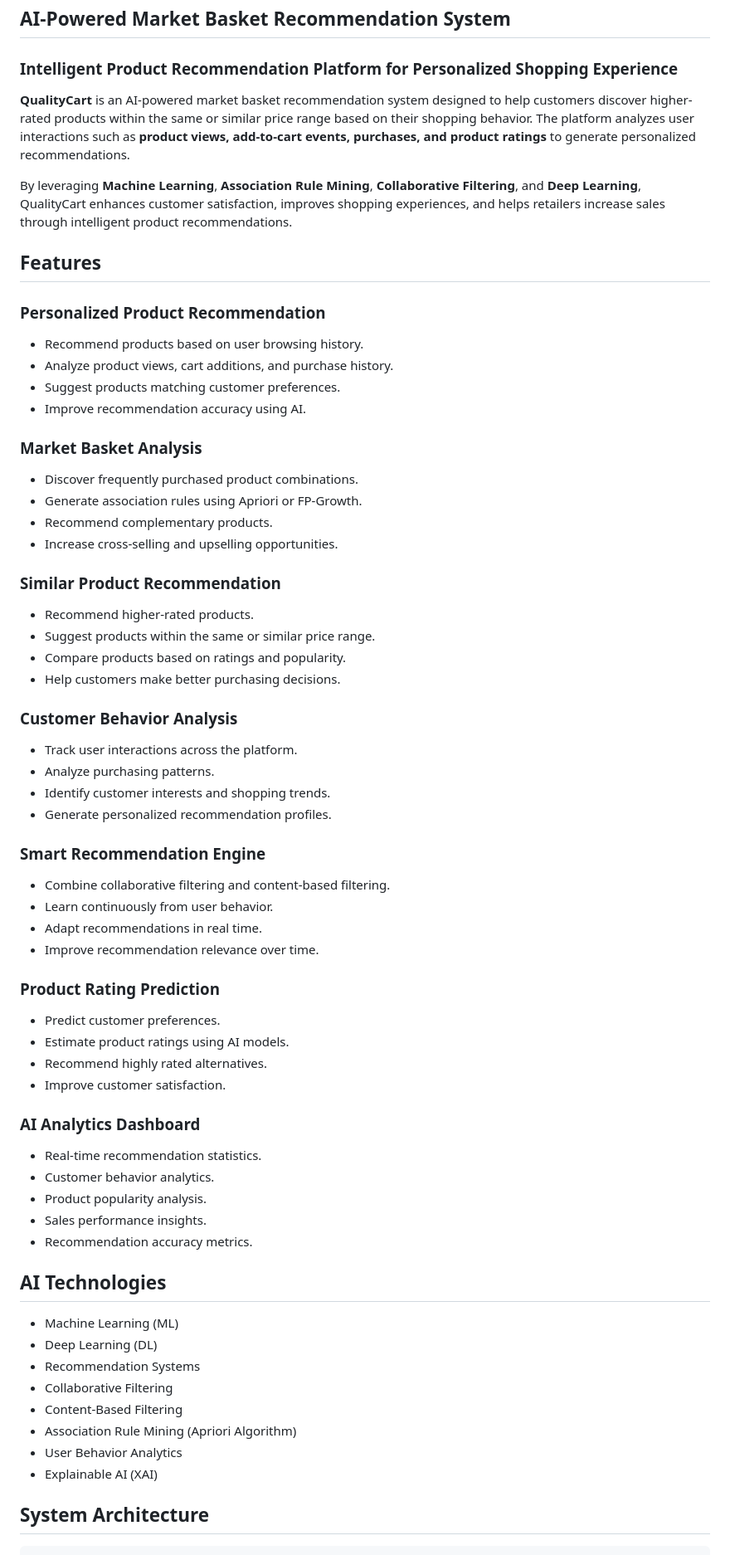
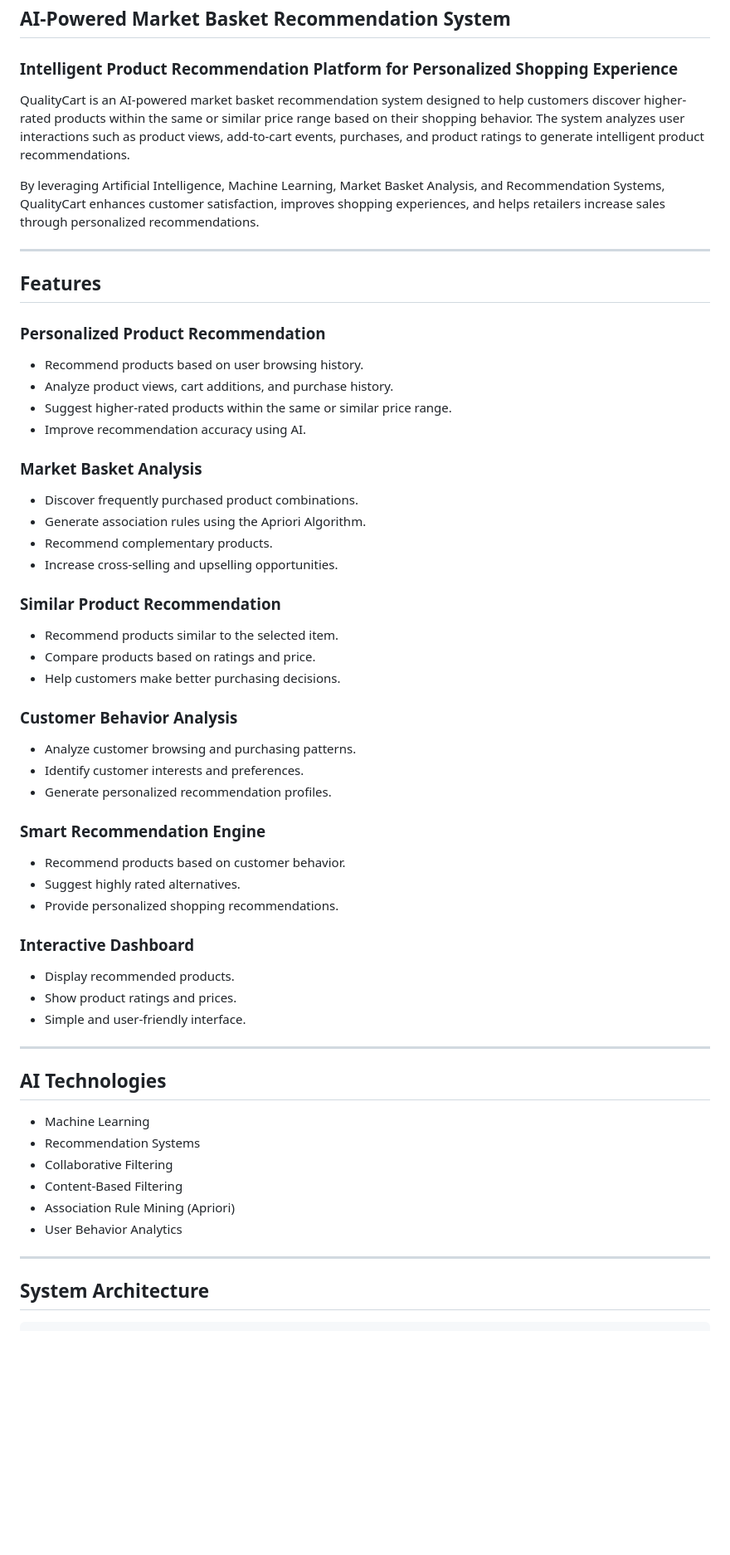
Before and after one commit to QualityCart/Market-Basket-Recommendation, a Markdown page: README.md, the part around one of its changes. Shown at 83% size. Rendered like a GitHub page; blank space fills up the shorter version.

```diff
--- a/README.md
+++ b/README.md
@@ -4,9 +4,11 @@
 
 ### Intelligent Product Recommendation Platform for Personalized Shopping Experience
 
-**QualityCart** is an AI-powered market basket recommendation system designed to help customers discover higher-rated products within the same or similar price range based on their shopping behavior. The platform analyzes user interactions such as **product views, add-to-cart events, purchases, and product ratings** to generate personalized recommendations.
+QualityCart is an AI-powered market basket recommendation system designed to help customers discover higher-rated products within the same or similar price range based on their shopping behavior. The system analyzes user interactions such as product views, add-to-cart events, purchases, and product ratings to generate intelligent product recommendations.
 
-By leveraging **Machine Learning**, **Association Rule Mining**, **Collaborative Filtering**, and **Deep Learning**, QualityCart enhances customer satisfaction, improves shopping experiences, and helps retailers increase sales through intelligent product recommendations.
+By leveraging Artificial Intelligence, Machine Learning, Market Basket Analysis, and Recommendation Systems, QualityCart enhances customer satisfaction, improves shopping experiences, and helps retailers increase sales through personalized recommendations.
+
+---
 
 ## Features
 
@@ -14,62 +16,52 @@ By leveraging **Machine Learning**, **Association Rule Mining**, **Collaborative
 
 - Recommend products based on user browsing history.
 - Analyze product views, cart additions, and purchase history.
-- Suggest products matching customer preferences.
+- Suggest higher-rated products within the same or similar price range.
 - Improve recommendation accuracy using AI.
 
 ### Market Basket Analysis
 
 - Discover frequently purchased product combinations.
-- Generate association rules using Apriori or FP-Growth.
+- Generate association rules using the Apriori Algorithm.
 - Recommend complementary products.
 - Increase cross-selling and upselling opportunities.
 
 ### Similar Product Recommendation
 
-- Recommend higher-rated products.
-- Suggest products within the same or similar price range.
-- Compare products based on ratings and popularity.
+- Recommend products similar to the selected item.
+- Compare products based on ratings and price.
 - Help customers make better purchasing decisions.
 
 ### Customer Behavior Analysis
 
-- Track user interactions across the platform.
-- Analyze purchasing patterns.
-- Identify customer interests and shopping trends.
+- Analyze customer browsing and purchasing patterns.
+- Identify customer interests and preferences.
 - Generate personalized recommendation profiles.
 
 ### Smart Recommendation Engine
 
-- Combine collaborative filtering and content-based filtering.
-- Learn continuously from user behavior.
-- Adapt recommendations in real time.
-- Improve recommendation relevance over time.
+- Recommend products based on customer behavior.
+- Suggest highly rated alternatives.
+- Provide personalized shopping recommendations.
 
-### Product Rating Prediction
+### Interactive Dashboard
 
-- Predict customer preferences.
-- Estimate product ratings using AI models.
-- Recommend highly rated alternatives.
-- Improve customer satisfaction.
+- Display recommended products.
+- Show product ratings and prices.
+- Simple and user-friendly interface.
 
-### AI Analytics Dashboard
-
-- Real-time recommendation statistics.
-- Customer behavior analytics.
-- Product popularity analysis.
-- Sales performance insights.
-- Recommendation accuracy metrics.
+---
 
 ## AI Technologies
 
-- Machine Learning (ML)
-- Deep Learning (DL)
+- Machine Learning
 - Recommendation Systems
 - Collaborative Filtering
 - Content-Based Filtering
-- Association Rule Mining (Apriori Algorithm)
+- Association Rule Mining (Apriori)
 - User Behavior Analytics
-- Explainable AI (XAI)
+
+---
 
 ## System Architecture
 
```
Also changed, not shown: other parts of README.md (+77 -84 lines).
